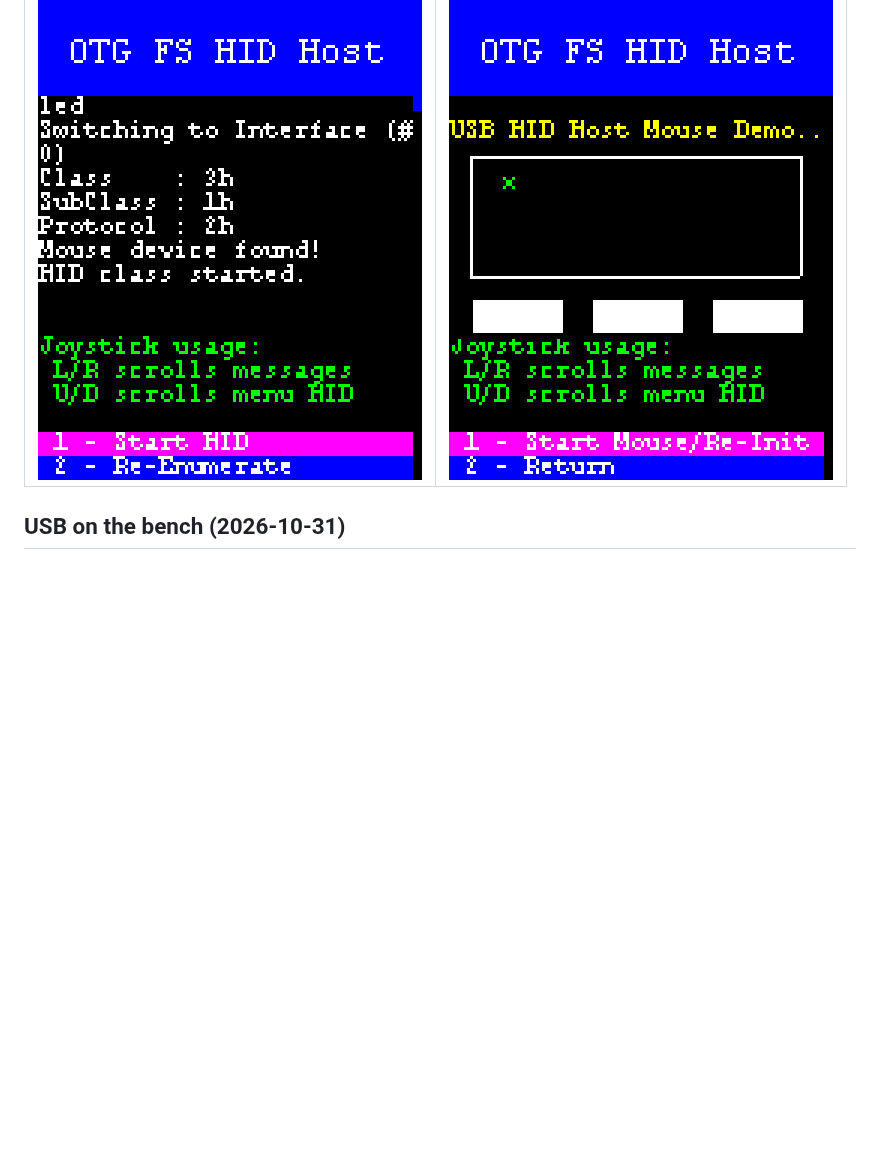
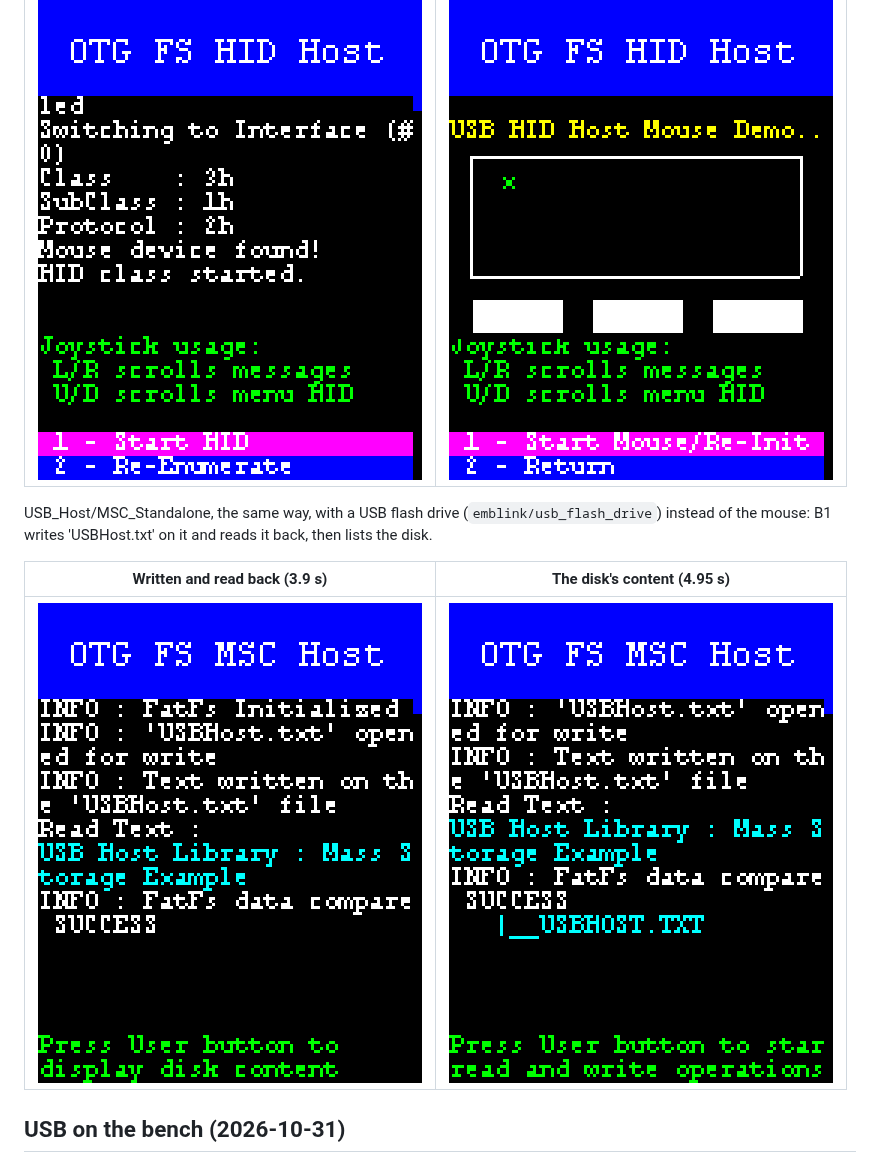
Before and after one commit to EmbLinkOs/EmbSIM, a Markdown page: docs/gallery/README.md, the part around the change. Drawn GitHub-style; pictures changed too: docs/gallery/nucleo-f446ze/host-msc-disk-content.png (added), docs/gallery/nucleo-f446ze/host-msc-file-written.png (added); blank space fills up the shorter version.

```diff
--- a/docs/gallery/README.md
+++ b/docs/gallery/README.md
@@ -19,6 +19,14 @@ memory's noise is gone once ST's BSP clears the screen.
 | Enumerated (1.95 s) | The mouse demo (3.25 s) |
 |---|---|
 | ![The LCD log after enumeration: the mouse's class, subclass and protocol, 'Mouse device found!', 'HID class started.', the HID menu](nucleo-f446ze/host-hid-enumerated.png) | ![The mouse demo: its window with the pointer moved, the three button boxes, the mouse menu](nucleo-f446ze/host-hid-mouse-demo.png) |
+
+USB_Host/MSC_Standalone, the same way, with a USB flash drive
+(`emblink/usb_flash_drive`) instead of the mouse: B1 writes 'USBHost.txt' on
+it and reads it back, then lists the disk.
+
+| Written and read back (3.9 s) | The disk's content (4.95 s) |
+|---|---|
+| ![The MSC demo's log: 'USBHost.txt' opened and written, the text read back, 'FatFs data compare SUCCESS'](nucleo-f446ze/host-msc-file-written.png) | ![The disk's content listed: USBHOST.TXT](nucleo-f446ze/host-msc-disk-content.png) |
 
 ## USB on the bench (2026-10-31)
 
```
Also changed, not shown: CHANGELOG.md (+12 -1 lines), docs/STATUS.md (+11 -5 lines), 10 other files.
